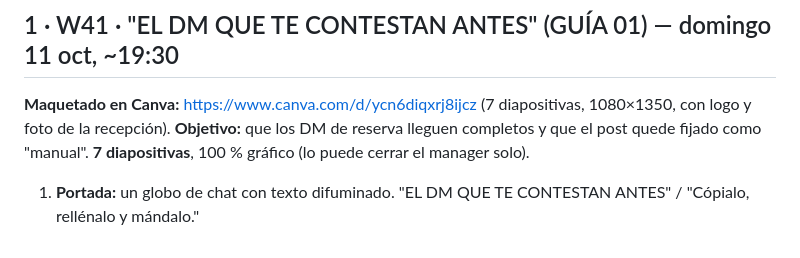
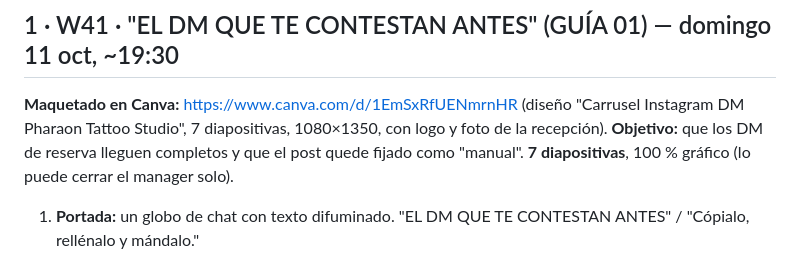
Before and after one commit to adricr17/leanding-propleads, a Markdown page: entregas/2026-10-posts-instagram.md, the part around the change. Rendered like a GitHub page.

Commit message:
P03: enlace al diseño guardado en Canva
Co-Authored-By: Claude Opus 5.5 <noreply@anthropic.com>
Claude-Session: https://claude.ai/code/session_017Rsphfz7JrN2HBs3pyC4Qn

```diff
--- a/entregas/2026-10-posts-instagram.md
+++ b/entregas/2026-10-posts-instagram.md
@@ -22,7 +22,7 @@
 ---
 
 ## 1 · W41 · "EL DM QUE TE CONTESTAN ANTES" (GUÍA 01) — domingo 11 oct, ~19:30
-**Maquetado en Canva:** https://www.canva.com/d/ycn6diqxrj8ijcz (7 diapositivas, 1080×1350, con logo y foto de la recepción).
+**Maquetado en Canva:** https://www.canva.com/d/1EmSxRfUENmrnHR (diseño "Carrusel Instagram DM Pharaon Tattoo Studio", 7 diapositivas, 1080×1350, con logo y foto de la recepción).
 **Objetivo:** que los DM de reserva lleguen completos y que el post quede fijado como "manual". **7 diapositivas**, 100 % gráfico (lo puede cerrar el manager solo).
 
 1. **Portada:** un globo de chat con texto difuminado. "EL DM QUE TE CONTESTAN ANTES" / "Cópialo, rellénalo y mándalo."
```
